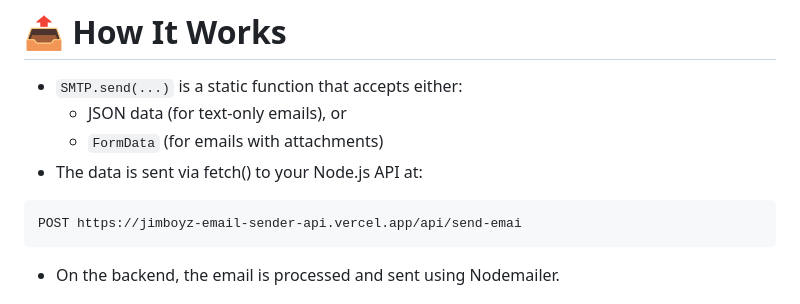
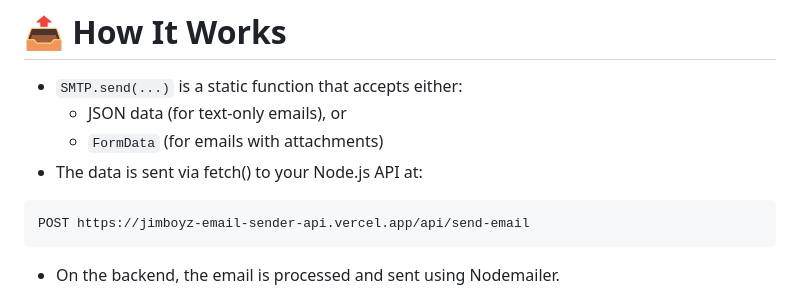
Before and after one commit to jimboyz-js/email-sender-api, a Markdown page: README.md, the part around the change. Drawn GitHub-style.

````diff
--- a/README.md
+++ b/README.md
@@ -75,7 +75,7 @@ You can also run `index.html` from the `sample-front-end` directory.
 * The data is sent via fetch() to your Node.js API at:
 
 ```bash
-POST https://jimboyz-email-sender-api.vercel.app/api/send-emai
+POST https://jimboyz-email-sender-api.vercel.app/api/send-email
 ```
 * On the backend, the email is processed and sent using Nodemailer.
 
````
